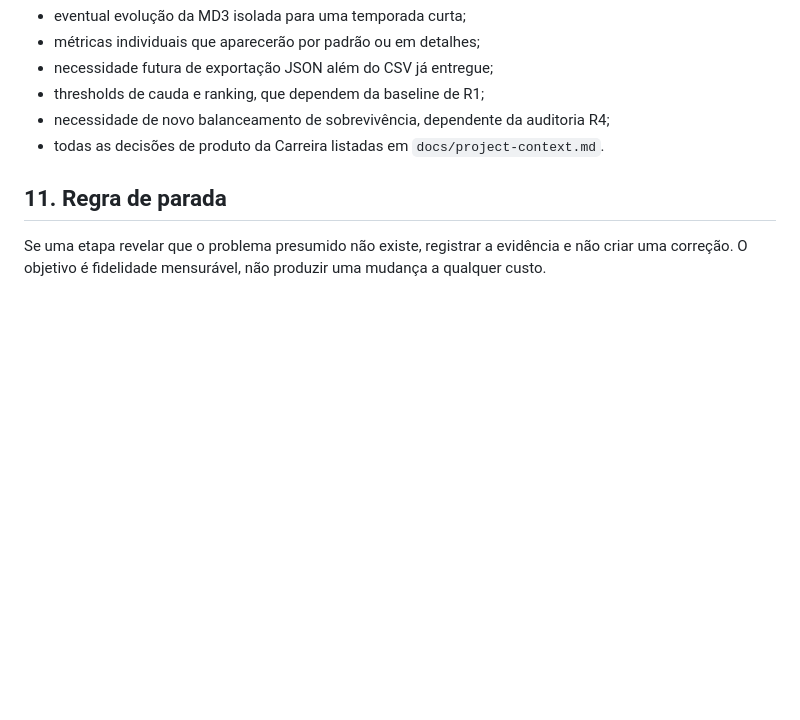
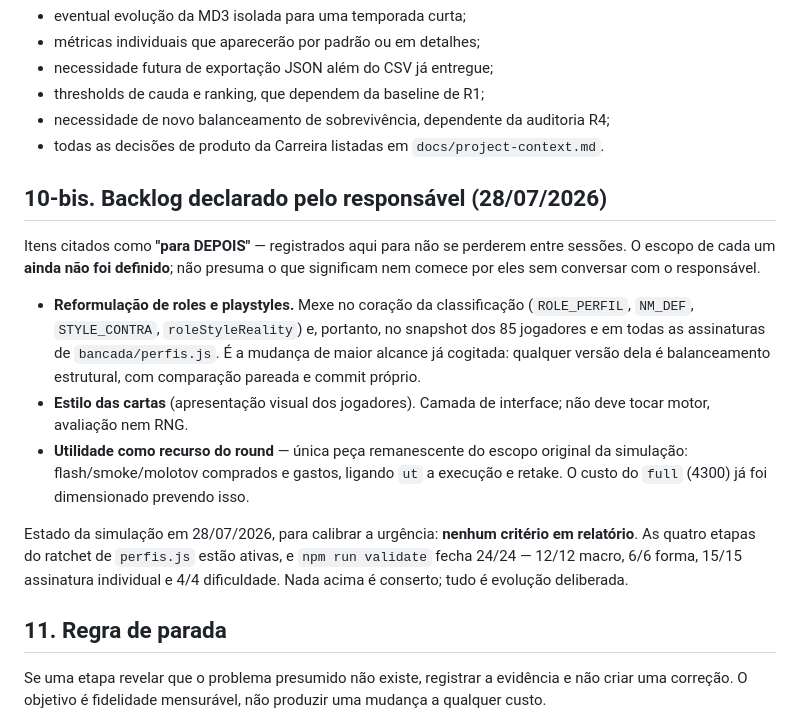
Before and after one commit to esteban-brito/Teste, a Markdown page: docs/next-steps.md, the part around the change. GitHub-like rendering; blank space fills up the shorter version.

Commit message:
deploy: 5334da665e11494c2e5775def766cb01c25c14d7

```diff
--- a/docs/next-steps.md
+++ b/docs/next-steps.md
@@ -521,6 +521,27 @@ Primeiro passo operacional:
 - todas as decisões de produto da Carreira listadas em
   `docs/project-context.md`.
 
+## 10-bis. Backlog declarado pelo responsável (28/07/2026)
+
+Itens citados como **"para DEPOIS"** — registrados aqui para não se perderem entre sessões.
+O escopo de cada um **ainda não foi definido**; não presuma o que significam nem comece por
+eles sem conversar com o responsável.
+
+- **Reformulação de roles e playstyles.** Mexe no coração da classificação (`ROLE_PERFIL`,
+  `NM_DEF`, `STYLE_CONTRA`, `roleStyleReality`) e, portanto, no snapshot dos 85 jogadores e em
+  todas as assinaturas de `bancada/perfis.js`. É a mudança de maior alcance já cogitada:
+  qualquer versão dela é balanceamento estrutural, com comparação pareada e commit próprio.
+- **Estilo das cartas** (apresentação visual dos jogadores). Camada de interface; não deve
+  tocar motor, avaliação nem RNG.
+- **Utilidade como recurso do round** — única peça remanescente do escopo original da
+  simulação: flash/smoke/molotov comprados e gastos, ligando `ut` a execução e retake. O custo
+  do `full` (4300) já foi dimensionado prevendo isso.
+
+Estado da simulação em 28/07/2026, para calibrar a urgência: **nenhum critério em relatório**.
+As quatro etapas do ratchet de `perfis.js` estão ativas, e `npm run validate` fecha 24/24 —
+12/12 macro, 6/6 forma, 15/15 assinatura individual e 4/4 dificuldade. Nada acima é conserto;
+tudo é evolução deliberada.
+
 ## 11. Regra de parada
 
 Se uma etapa revelar que o problema presumido não existe, registrar a evidência
```
